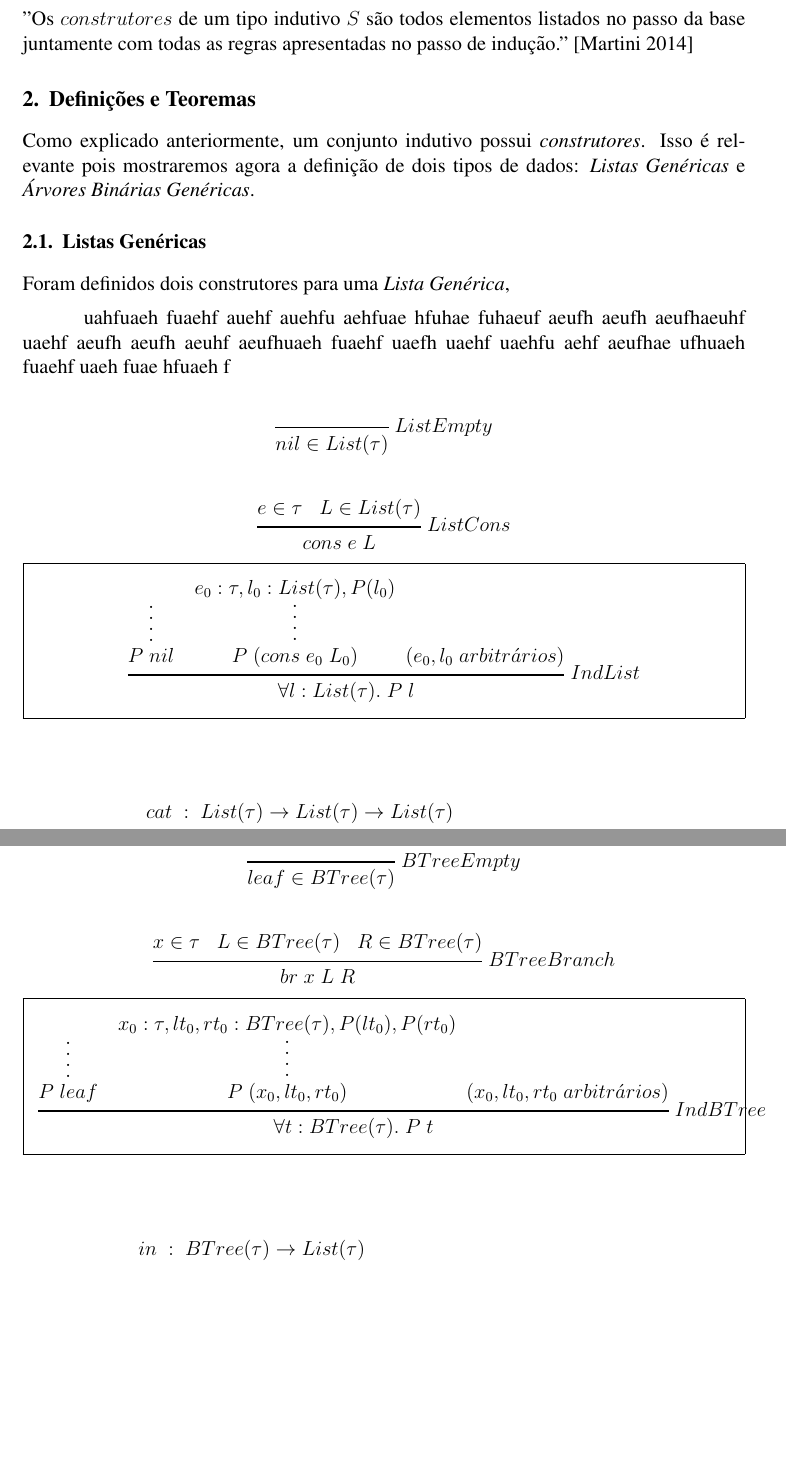
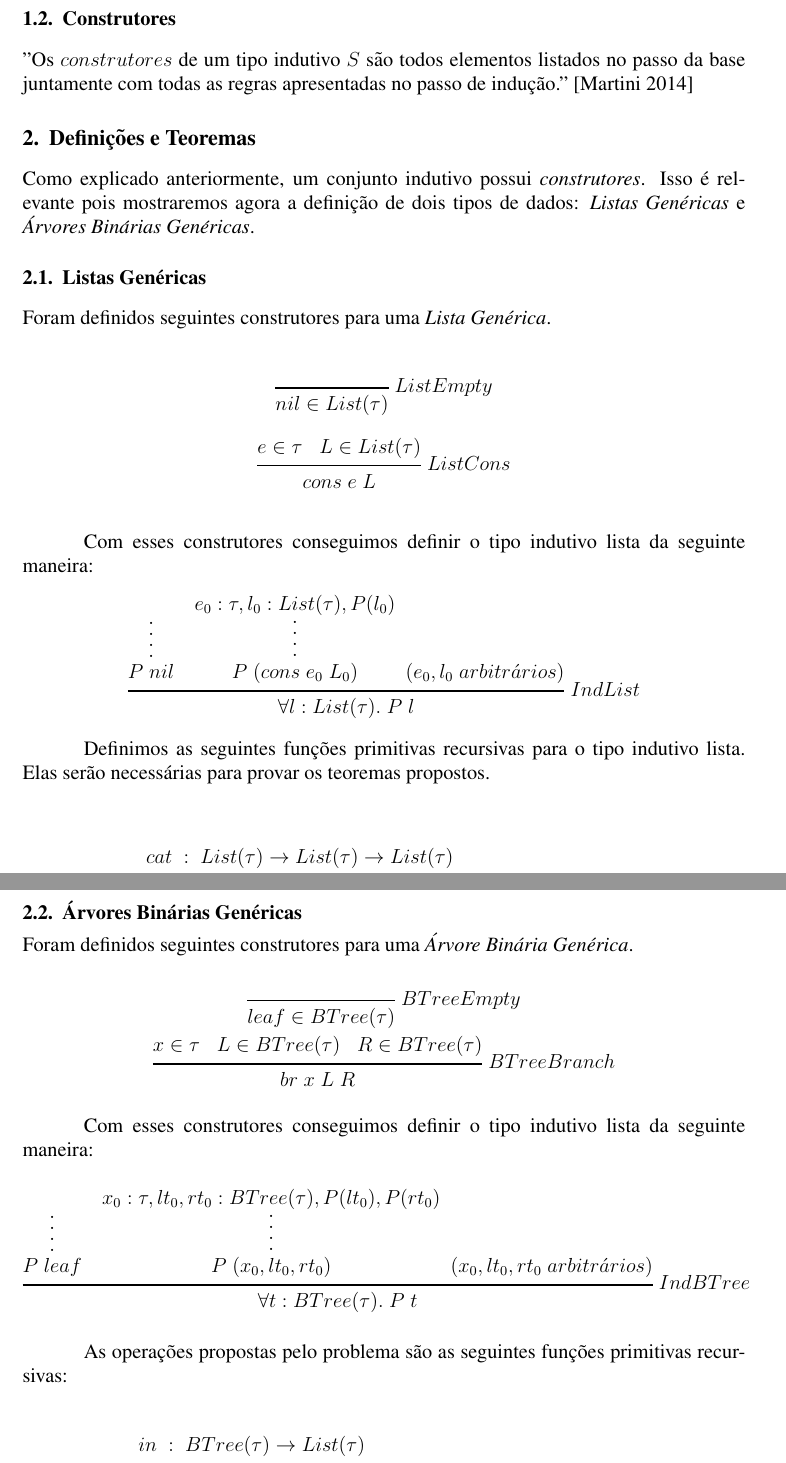
Before and after one commit to PUCRSOpenSource/t1MetodosFormais, a LaTeX paper (article/template-latex/sbc-template.tex): two parts of pages 2 and 3 of 9, joined at a grey line, cut at the place of the change, the shorter picture padded with empty space. Compiled offline with pdfLaTeX; the source files are stored in an older character set and shown here as Unicode; a LaTeX package or settings file that is missing is left out.

Commit message:
Finishes section 2

```diff
--- a/article/template-latex/sbc-template.tex
+++ b/article/template-latex/sbc-template.tex
@@ -119,14 +119,11 @@ Isso é relevante pois mostraremos agora a definição de dois tipos de dados:
 \subsection{Listas Genéricas}
 \label{sub:Lista}
 
-Foram definidos dois construtores para uma \emph{Lista Genérica},
+Foram definidos seguintes construtores para uma \emph{Lista Genérica}.
 
+\vspace{0.5cm}
 
-uahfuaeh fuaehf auehf auehfu aehfuae hfuhae fuhaeuf aeufh aeufh aeufhaeuhf uaehf
-aeufh aeufh aeuhf aeufhuaeh fuaehf uaefh uaehf uaehfu aehf aeufhae ufhuaeh
-fuaehf uaeh fuae hfuaeh f
-
-$$
+  \begin{center}
     \begin{prooftree}
     \justifies
       nil \in List(\tau)
@@ -149,10 +146,14 @@ $$
     \using
       ListCons
     \end{prooftree}
-$$
+  \end{center}
+
+\vspace{0.5cm}
+
+Com esses construtores conseguimos definir o tipo indutivo lista da seguinte
+maneira:
 
 \begin{center}
-  \begin{framed}
   \begin{prooftree}
     \[
     \proofdotseparation=1.2ex
@@ -175,8 +176,10 @@ $$
     \using
       IndList
   \end{prooftree}
-  \end{framed}
 \end{center}
+
+Definimos as seguintes funções primitivas recursivas para o tipo indutivo lista.
+Elas serão necessárias para provar os teoremas propostos.
 
 \begin{align*}
   cat& \; : \; List(\tau) \rightarrow List(\tau) \rightarrow List(\tau) & \\
@@ -195,7 +198,11 @@ $$
 \subsection{Árvores Binárias Genéricas}
 \label{sub:Arvore}
 
-$$
+Foram definidos seguintes construtores para uma \emph{Árvore Binária Genérica}.
+
+\vspace{0.5cm}
+
+\begin{center}
   \begin{prooftree}
   \justifies
     leaf \in BTree(\tau)
@@ -220,10 +227,14 @@ $$
   \using
     BTreeBranch
   \end{prooftree}
-$$
+\end{center}
+
+\vspace{0.5cm}
+
+Com esses construtores conseguimos definir o tipo indutivo lista da seguinte
+maneira:
 
 \begin{center}
-  \begin{framed}
   \begin{prooftree}
     \[
     \proofdotseparation=1.2ex
@@ -246,9 +257,12 @@ $$
     \using
       IndBTree
   \end{prooftree}
-  \end{framed}
 \end{center}
 
+\vspace{0.5cm}
+
+As operações propostas pelo problema são as seguintes funções primitivas
+recursivas:
 
 \begin{align*}
   in& \; : \; BTree(\tau) \rightarrow List(\tau) & \\
```
Also changed, not shown: article/template-latex/sbc-template.tex (17 more changed lines). Lines whose indentation alone changed are shown as unchanged.
